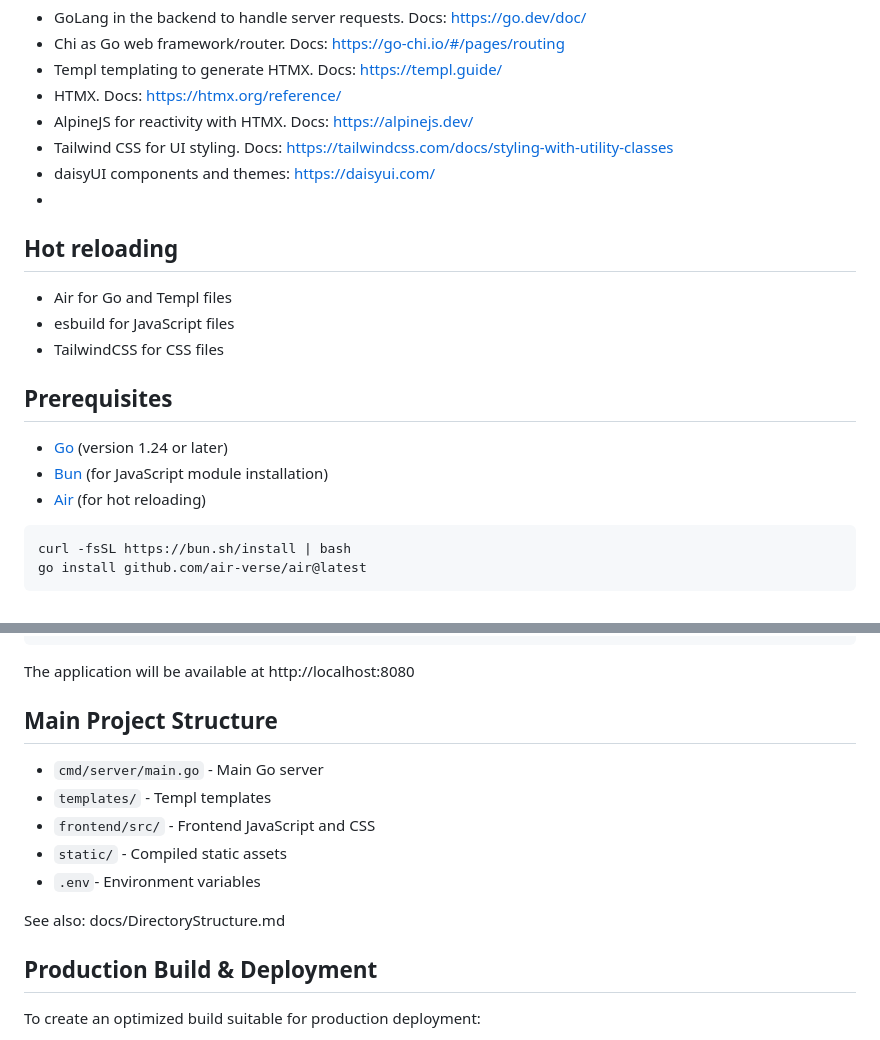
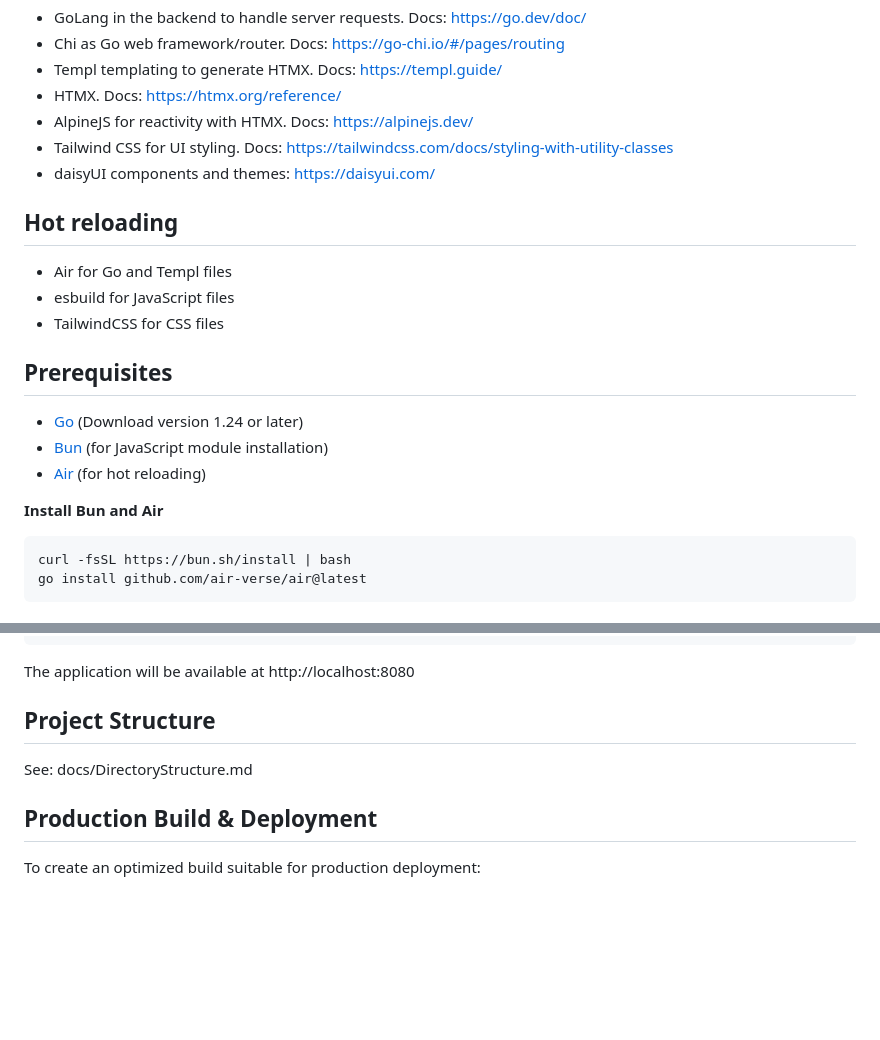
Before and after one commit to agape-apps/go-htmx-light-starter, a Markdown page: README.md, 2 parts joined by grey strips. Drawn GitHub-style; blank space fills up the shorter version.

````diff
--- a/README.md
+++ b/README.md
@@ -15,7 +15,6 @@ Refer to the Tech Stack documentation links of each technology for best practice
 - AlpineJS for reactivity with HTMX. Docs: https://alpinejs.dev/
 - Tailwind CSS for UI styling. Docs: https://tailwindcss.com/docs/styling-with-utility-classes
 - daisyUI components and themes: https://daisyui.com/
--
 
 ## Hot reloading
 - Air for Go and Templ files
@@ -24,9 +23,11 @@ Refer to the Tech Stack documentation links of each technology for best practice
 
 ## Prerequisites
 
-- [Go](https://golang.org/dl/) (version 1.24 or later)
+- [Go](https://golang.org/dl/) (Download version 1.24 or later)
 - [Bun](https://bun.sh) (for JavaScript module installation)
 - [Air](https://github.com/air-verse/air) (for hot reloading)
+
+**Install Bun and Air**
 
 ```bash
 curl -fsSL https://bun.sh/install | bash
@@ -87,15 +88,9 @@ bun run gostart
 
 The application will be available at http://localhost:8080
 
-## Main Project Structure
+## Project Structure
 
-- `cmd/server/main.go` - Main Go server
-- `templates/` - Templ templates
-- `frontend/src/` - Frontend JavaScript and CSS
-- `static/` - Compiled static assets
-- `.env`- Environment variables
-
-See also: docs/DirectoryStructure.md
+See: docs/DirectoryStructure.md
 
 ## Production Build & Deployment
 
````
